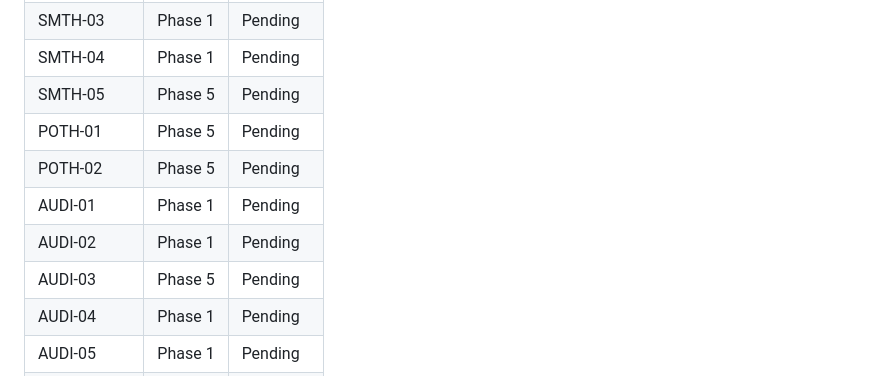
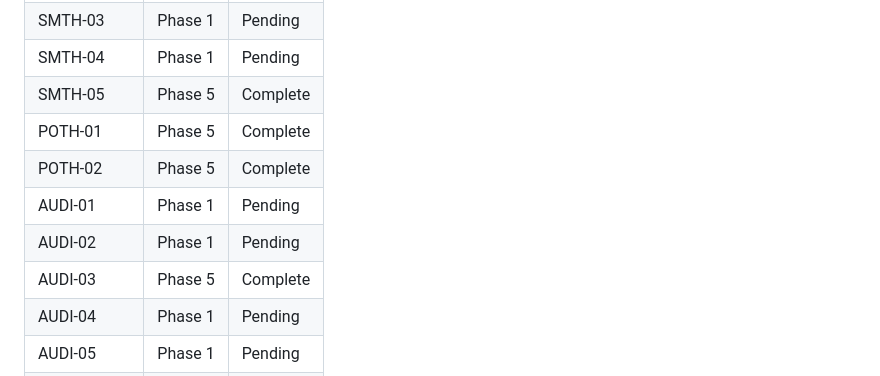
Before and after one commit to p4panash/touge_cup, a Markdown page: .planning/REQUIREMENTS.md, the part around the change. Rendered like a GitHub page.

```diff
--- a/.planning/REQUIREMENTS.md
+++ b/.planning/REQUIREMENTS.md
@@ -124,12 +124,12 @@ Which phases cover which requirements. Updated during roadmap creation.
 | SMTH-02 | Phase 1 | Pending |
 | SMTH-03 | Phase 1 | Pending |
 | SMTH-04 | Phase 1 | Pending |
-| SMTH-05 | Phase 5 | Pending |
-| POTH-01 | Phase 5 | Pending |
-| POTH-02 | Phase 5 | Pending |
+| SMTH-05 | Phase 5 | Complete |
+| POTH-01 | Phase 5 | Complete |
+| POTH-02 | Phase 5 | Complete |
 | AUDI-01 | Phase 1 | Pending |
 | AUDI-02 | Phase 1 | Pending |
-| AUDI-03 | Phase 5 | Pending |
+| AUDI-03 | Phase 5 | Complete |
 | AUDI-04 | Phase 1 | Pending |
 | AUDI-05 | Phase 1 | Pending |
 | DRIV-01 | Phase 2 | Pending |
```
Also changed, not shown: .planning/ROADMAP.md (+5 -5 lines), 1 other file.
